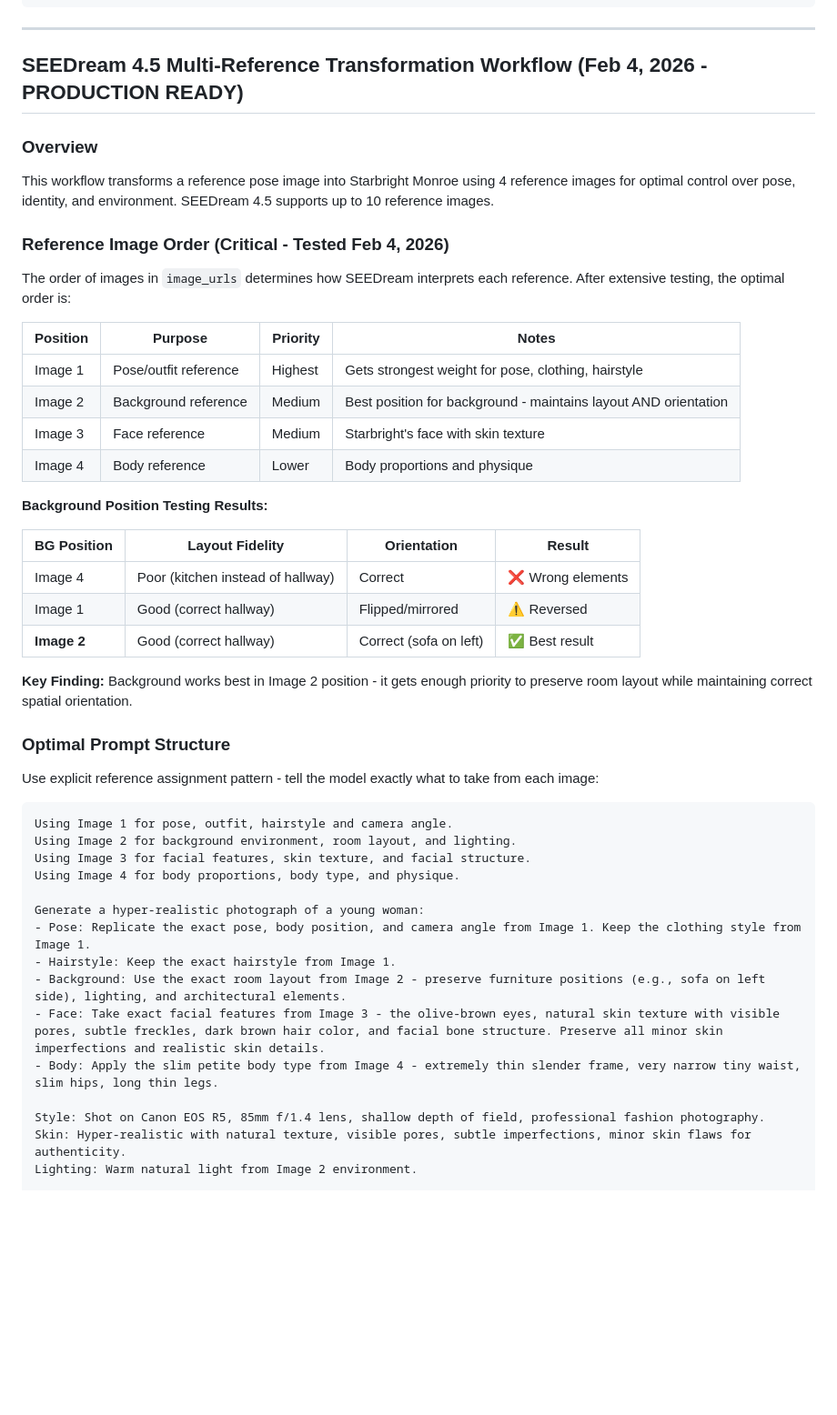
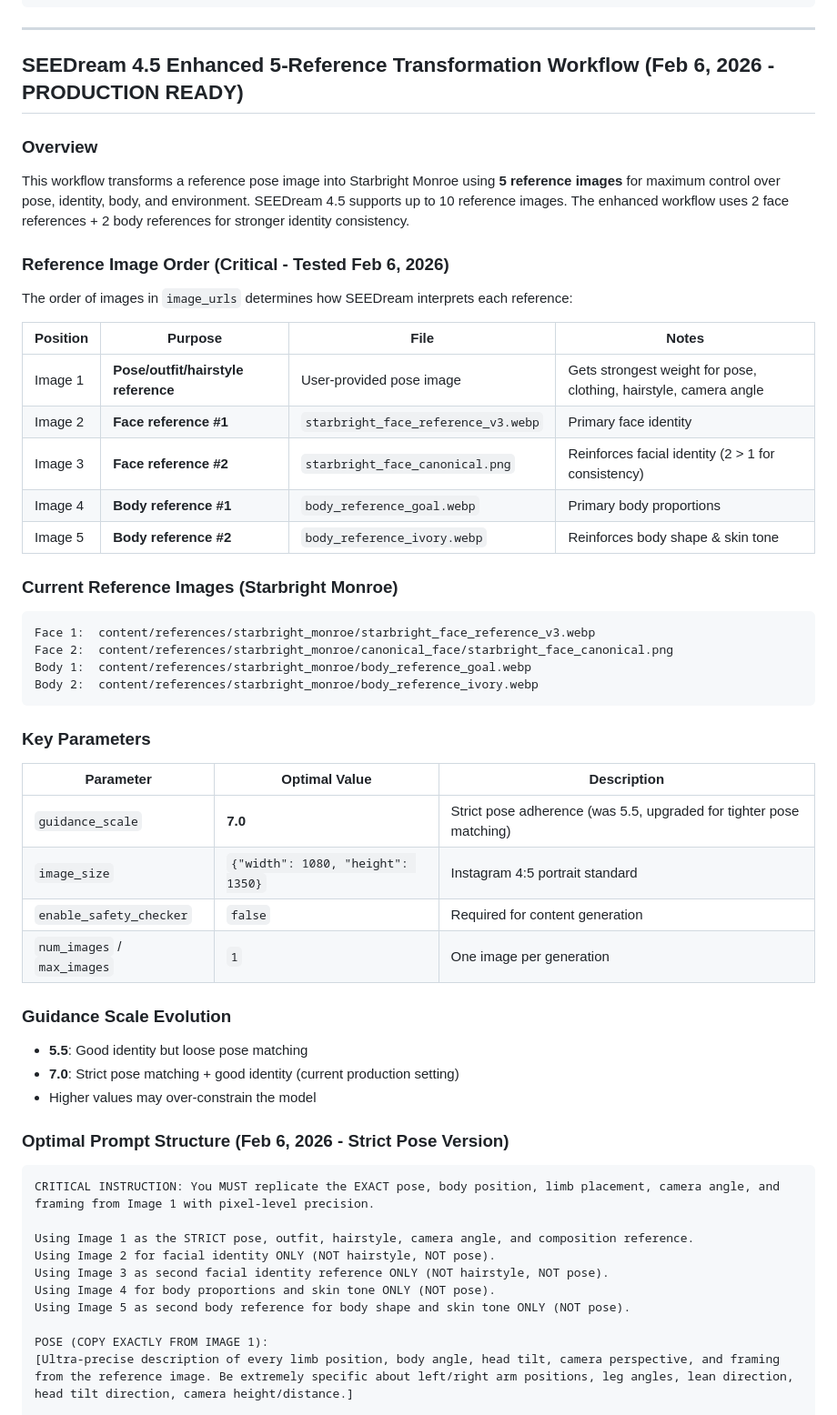
Before and after one commit to FastyFresh/AIA-Engine, a Markdown page: replit.md, the part around one of its changes. Shown at 91% size. Drawn GitHub-style; blank space fills up the shorter version.

````diff
--- a/replit.md
+++ b/replit.md
@@ -183,48 +183,55 @@ content/generated/{influencer}/ # Legacy output directory
 
 ---
 
-## SEEDream 4.5 Multi-Reference Transformation Workflow (Feb 4, 2026 - PRODUCTION READY)
+## SEEDream 4.5 Enhanced 5-Reference Transformation Workflow (Feb 6, 2026 - PRODUCTION READY)
 
 ### Overview
-This workflow transforms a reference pose image into Starbright Monroe using 4 reference images for optimal control over pose, identity, and environment. SEEDream 4.5 supports up to 10 reference images.
+This workflow transforms a reference pose image into Starbright Monroe using **5 reference images** for maximum control over pose, identity, body, and environment. SEEDream 4.5 supports up to 10 reference images. The enhanced workflow uses 2 face references + 2 body references for stronger identity consistency.
 
-### Reference Image Order (Critical - Tested Feb 4, 2026)
-The order of images in `image_urls` determines how SEEDream interprets each reference. After extensive testing, the optimal order is:
+### Reference Image Order (Critical - Tested Feb 6, 2026)
+The order of images in `image_urls` determines how SEEDream interprets each reference:
 
-| Position | Purpose | Priority | Notes |
-|----------|---------|----------|-------|
-| Image 1 | Pose/outfit reference | Highest | Gets strongest weight for pose, clothing, hairstyle |
-| Image 2 | Background reference | Medium | Best position for background - maintains layout AND orientation |
-| Image 3 | Face reference | Medium | Starbright's face with skin texture |
-| Image 4 | Body reference | Lower | Body proportions and physique |
+| Position | Purpose | File | Notes |
+|----------|---------|------|-------|
+| Image 1 | **Pose/outfit/hairstyle reference** | User-provided pose image | Gets strongest weight for pose, clothing, hairstyle, camera angle |
+| Image 2 | **Face reference #1** | `starbright_face_reference_v3.webp` | Primary face identity |
+| Image 3 | **Face reference #2** | `starbright_face_canonical.png` | Reinforces facial identity (2 > 1 for consistency) |
+| Image 4 | **Body reference #1** | `body_reference_goal.webp` | Primary body proportions |
+| Image 5 | **Body reference #2** | `body_reference_ivory.webp` | Reinforces body shape & skin tone |
 
-**Background Position Testing Results:**
+### Current Reference Images (Starbright Monroe)
+```
+Face 1:  content/references/starbright_monroe/starbright_face_reference_v3.webp
+Face 2:  content/references/starbright_monroe/canonical_face/starbright_face_canonical.png
+Body 1:  content/references/starbright_monroe/body_reference_goal.webp
+Body 2:  content/references/starbright_monroe/body_reference_ivory.webp
+```
 
-| BG Position | Layout Fidelity | Orientation | Result |
-|-------------|-----------------|-------------|--------|
-| Image 4 | Poor (kitchen instead of hallway) | Correct | ❌ Wrong elements |
-| Image 1 | Good (correct hallway) | Flipped/mirrored | ⚠️ Reversed |
-| **Image 2** | Good (correct hallway) | Correct (sofa on left) | ✅ Best result |
+### Key Parameters
 
-**Key Finding:** Background works best in Image 2 position - it gets enough priority to preserve room layout while maintaining correct spatial orientation.
+| Parameter | Optimal Value | Description |
+|-----------|---------------|-------------|
+| `guidance_scale` | **7.0** | Strict pose adherence (was 5.5, upgraded for tighter pose matching) |
+| `image_size` | `{"width": 1080, "height": 1350}` | Instagram 4:5 portrait standard |
+| `enable_safety_checker` | `false` | Required for content generation |
+| `num_images` / `max_images` | `1` | One image per generation |
 
-### Optimal Prompt Structure
-Use explicit reference assignment pattern - tell the model exactly what to take from each image:
+### Guidance Scale Evolution
+- **5.5**: Good identity but loose pose matching
+- **7.0**: Strict pose matching + good identity (current production setting)
+- Higher values may over-constrain the model
+
+### Optimal Prompt Structure (Feb 6, 2026 - Strict Pose Version)
 
 ```
-Using Image 1 for pose, outfit, hairstyle and camera angle.
-Using Image 2 for background environment, room layout, and lighting.
-Using Image 3 for facial features, skin texture, and facial structure.
-Using Image 4 for body proportions, body type, and physique.
+CRITICAL INSTRUCTION: You MUST replicate the EXACT pose, body position, limb placement, camera angle, and framing from Image 1 with pixel-level precision.
 
-Generate a hyper-realistic photograph of a young woman:
-- Pose: Replicate the exact pose, body position, and camera angle from Image 1. Keep the clothing style from Image 1.
-- Hairstyle: Keep the exact hairstyle from Image 1.
-- Background: Use the exact room layout from Image 2 - preserve furniture positions (e.g., sofa on left side), lighting, and architectural elements.
-- Face: Take exact facial features from Image 3 - the olive-brown eyes, natural skin texture with visible pores, subtle freckles, dark brown hair color, and facial bone structure. Preserve all minor skin imperfections and realistic skin details.
-- Body: Apply the slim petite body type from Image 4 - extremely thin slender frame, very narrow tiny waist, slim hips, long thin legs.
+Using Image 1 as the STRICT pose, outfit, hairstyle, camera angle, and composition reference.
+Using Image 2 for facial identity ONLY (NOT hairstyle, NOT pose).
+Using Image 3 as second facial identity reference ONLY (NOT hairstyle, NOT pose).
+Using Image 4 for body proportions and skin tone ONLY (NOT pose).
+Using Image 5 as second body reference for body shape and skin tone ONLY (NOT pose).
 
-Style: Shot on Canon EOS R5, 85mm f/1.4 lens, shallow depth of field, professional fashion photography.
-Skin: Hyper-realistic with natural texture, visible pores, subtle imperfections, minor skin flaws for authenticity.
-Lighting: Warm natural light from Image 2 environment.
+POSE (COPY EXACTLY FROM IMAGE 1):
+[Ultra-precise description of every limb position, body angle, head tilt, camera perspective, and framing from the reference image. Be extremely specific about left/right arm positions, leg angles, lean direction, head tilt direction, camera height/distance.]
 
````
Also changed, not shown: other parts of replit.md (+83 -57 lines).
